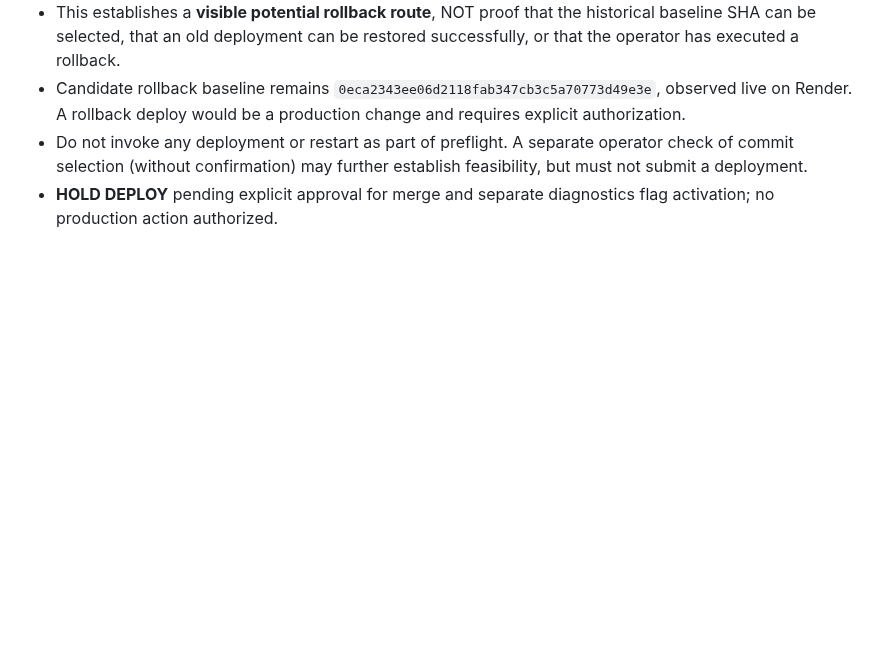
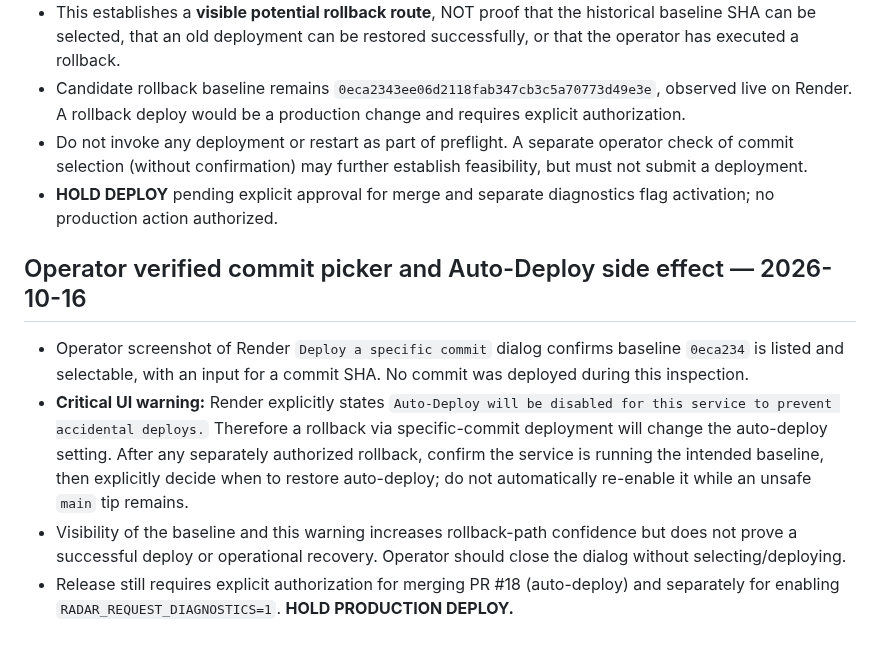
Before and after one commit to atsawapongboonyo-source/ai-market-radar, a Markdown page: docs/request_diagnostics_rollback_operator_checklist.md, the part around the change. Rendered like a GitHub page; blank space fills up the shorter version.

Commit message:
Document confirmed Render baseline commit picker and rollback auto-deploy warning

```diff
--- a/docs/request_diagnostics_rollback_operator_checklist.md
+++ b/docs/request_diagnostics_rollback_operator_checklist.md
@@ -36,3 +36,10 @@ CI #119 passed isolated diagnostics and read-only API smoke. Production environm
 - Candidate rollback baseline remains `0eca2343ee06d2118fab347cb3c5a70773d49e3e`, observed live on Render. A rollback deploy would be a production change and requires explicit authorization.
 - Do not invoke any deployment or restart as part of preflight. A separate operator check of commit selection (without confirmation) may further establish feasibility, but must not submit a deployment.
 - **HOLD DEPLOY** pending explicit approval for merge and separate diagnostics flag activation; no production action authorized.
+
+## Operator verified commit picker and Auto-Deploy side effect — 2026-10-16
+
+- Operator screenshot of Render `Deploy a specific commit` dialog confirms baseline `0eca234` is listed and selectable, with an input for a commit SHA. No commit was deployed during this inspection.
+- **Critical UI warning:** Render explicitly states `Auto-Deploy will be disabled for this service to prevent accidental deploys.` Therefore a rollback via specific-commit deployment will change the auto-deploy setting. After any separately authorized rollback, confirm the service is running the intended baseline, then explicitly decide when to restore auto-deploy; do not automatically re-enable it while an unsafe `main` tip remains.
+- Visibility of the baseline and this warning increases rollback-path confidence but does not prove a successful deploy or operational recovery. Operator should close the dialog without selecting/deploying.
+- Release still requires explicit authorization for merging PR #18 (auto-deploy) and separately for enabling `RADAR_REQUEST_DIAGNOSTICS=1`. **HOLD PRODUCTION DEPLOY.**
```
